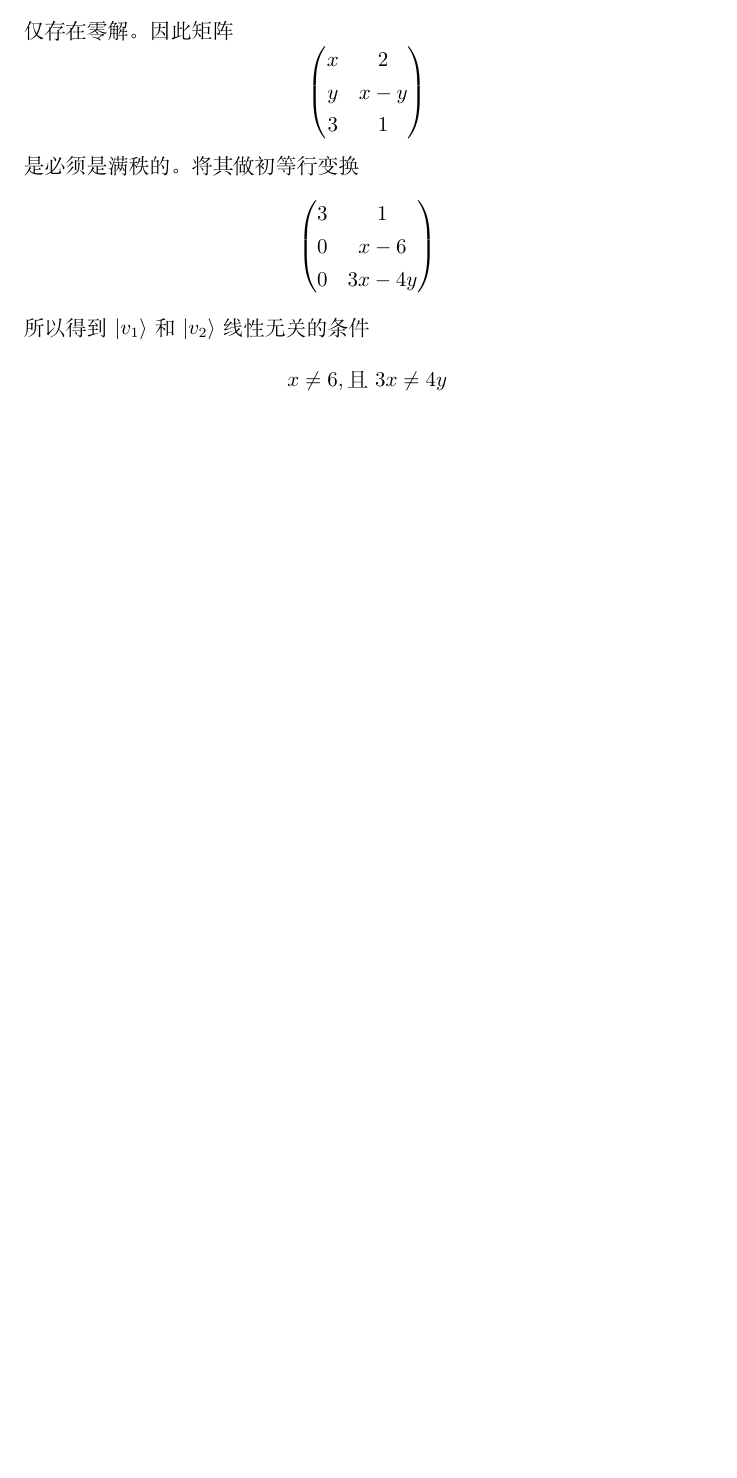
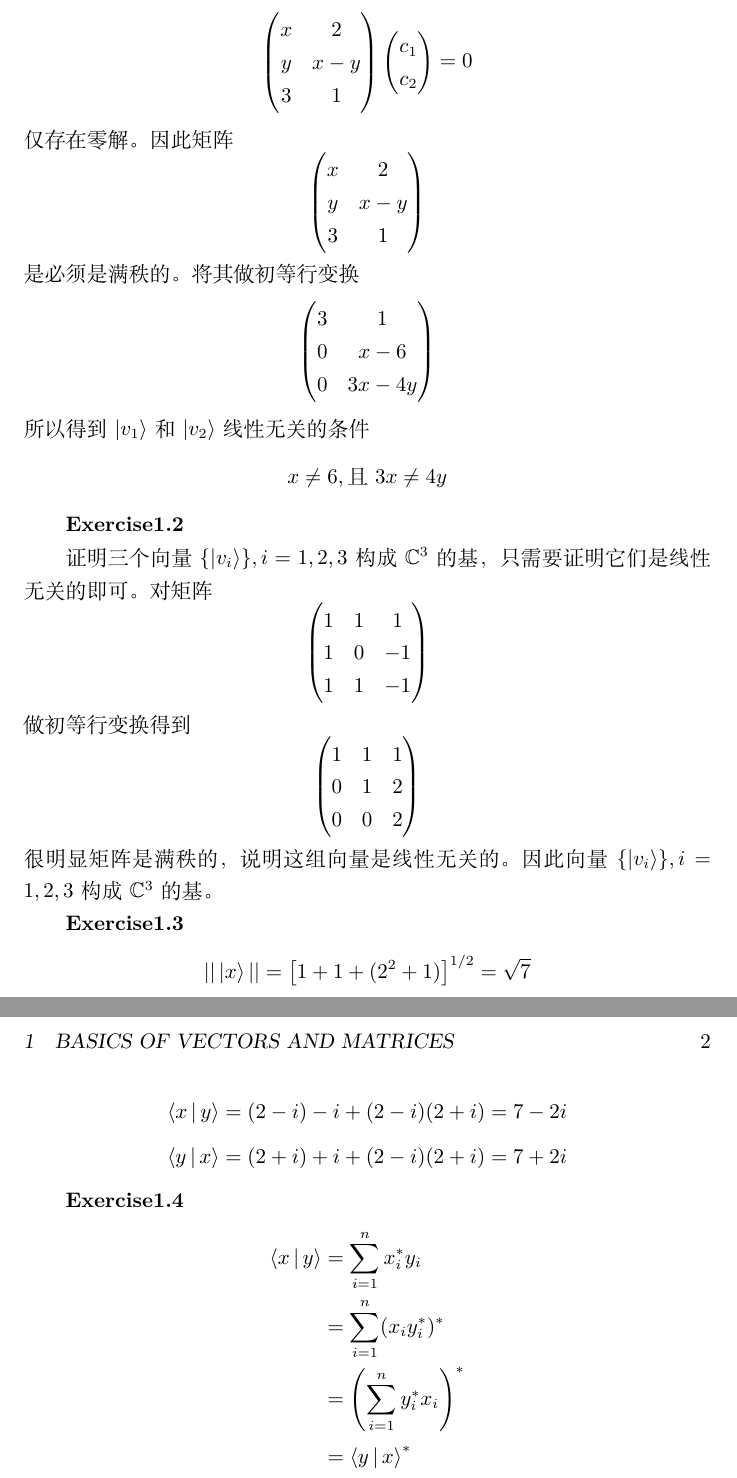
Before and after one commit to St-Maxwell/solutions_manual_quantum_computation, a LaTeX document (doc/main.tex, which reads doc/chap1/chap1.tex): part of the page before the commit and two parts of pages 1 and 2 of 2 after it, the two joined at a grey line, cut at the place of the change, the shorter picture padded with empty space. Compiled offline with XeLaTeX.

Commit message:
1.3 subsection

```diff
--- a/doc/chap1/chap1.tex
+++ b/doc/chap1/chap1.tex
@@ -33,3 +33,44 @@ y & x - y \\
 \[
 x \neq 6, \text{且}\ 3x \neq 4y
 \]
+
+\exercise
+
+证明三个向量$\{\ket{v_i}\}, i = 1, 2, 3$构成$\mathbb{C}^3$的基，只需要证明它们是线性无关的即可。对矩阵
+\[
+\begin{pmatrix}
+1 & 1 & 1 \\
+1 & 0 & -1 \\
+1 & 1 & -1
+\end{pmatrix}
+\]
+做初等行变换得到
+\[
+\begin{pmatrix}
+1 & 1 & 1 \\
+0 & 1 & 2 \\
+0 & 0 & 2
+\end{pmatrix}
+\]
+很明显矩阵是满秩的，说明这组向量是线性无关的。因此向量$\{\ket{v_i}\}, i = 1, 2, 3$构成$\mathbb{C}^3$的基。
+
+\exercise
+\[
+||\ket{x}|| = \left[1 + 1 + (2^2 + 1)\right]^{1/2} = \sqrt{7}
+\]
+\[
+\Braket{x|y} = (2 - i) -i + (2 - i)(2 + i) = 7 - 2i
+\]
+\[
+\Braket{y|x} = (2 + i) + i + (2 - i)(2 + i) = 7 + 2i
+\]
+
+\exercise
+\[
+\begin{split}
+\Braket{x|y} &= \sum\limits_{i=1}^n x_i^* y_i \\
+&= \sum\limits_{i=1}^n (x_i y_i^*)^* \\
+&= \left(\sum\limits_{i=1}^n y_i^* x_i \right)^* \\
+&= \Braket{y|x}^*
+\end{split}
+\]
--- a/doc/main.tex
+++ b/doc/main.tex
@@ -1,5 +1,6 @@
 \documentclass{ctexart}
 \usepackage{amsmath}
+\usepackage{amsfonts}
 \usepackage{braket}
 
 \newcounter{Emp}[section]
```
Also changed, not shown: doc/main.pdf.
